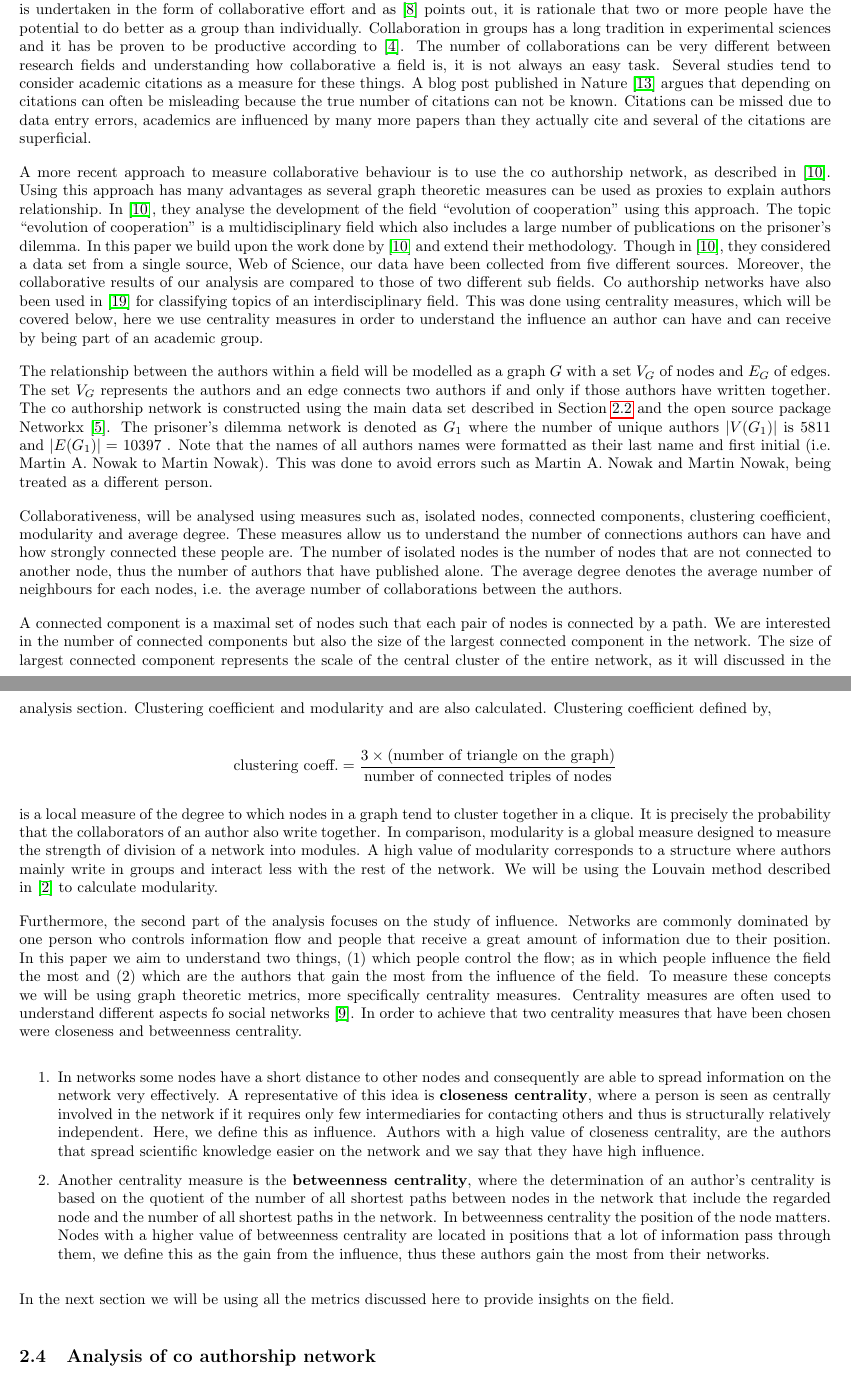
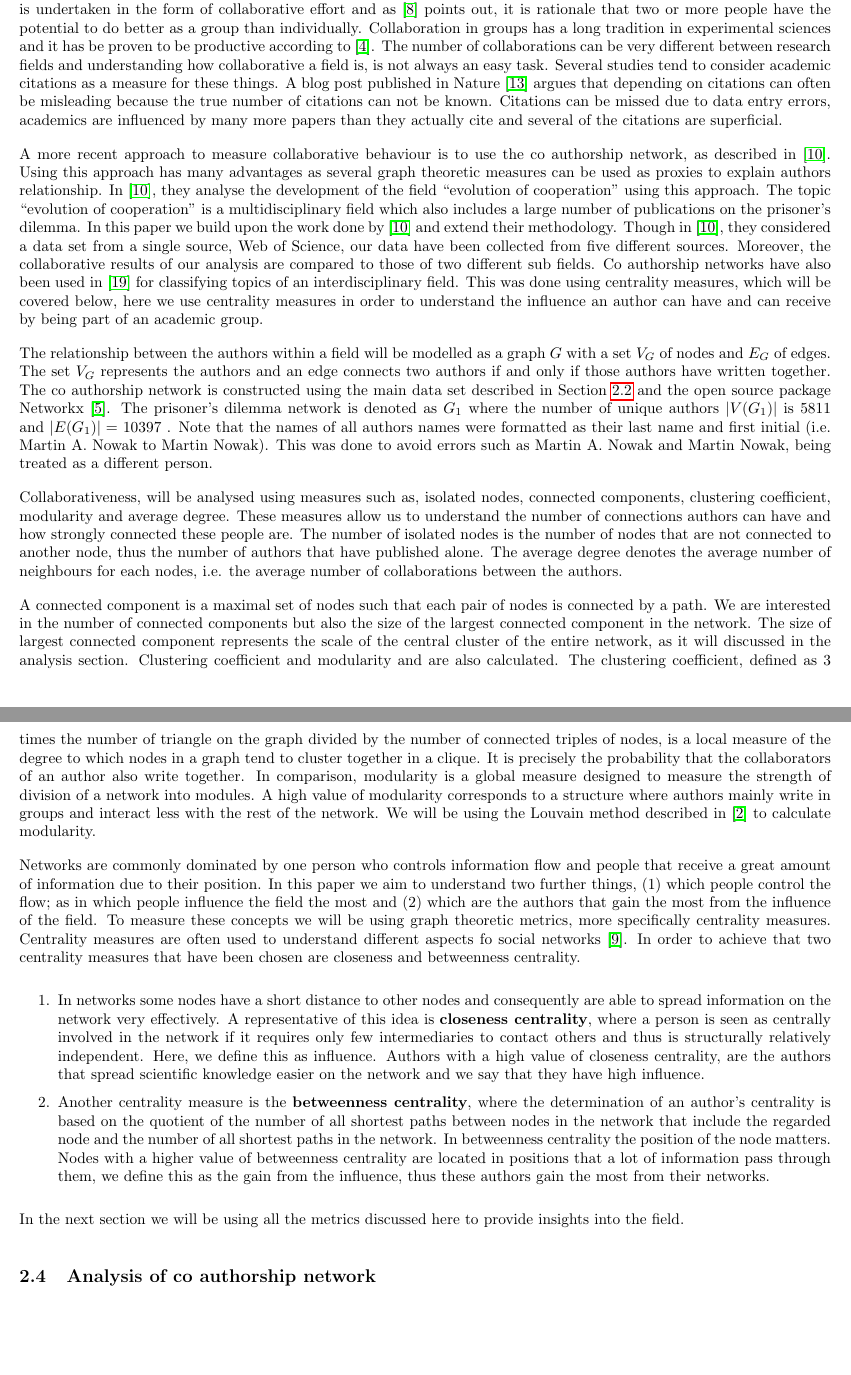
Before and after one commit to Nikoleta-v3/bibliometric-study-of-the-prisoners-dilemma, a LaTeX document (main.tex): two parts of pages 5 and 6 of 15, joined at a grey line, cut so that both start at the same text, the shorter picture padded with empty space. Compiled offline with pdfLaTeX; a LaTeX package or settings file that is missing is left out.

Commit message:
fix typos methodology

```diff
--- a/main.tex
+++ b/main.tex
@@ -1392,7 +1392,7 @@ points out, it is rationale that two or more people have the potential to do bet
 as a group than individually. Collaboration in groups has a long tradition in experimental
 sciences and it has be proven to be productive according to~\cite{Etzkowitz1992}.
 The number of collaborations can be very different between research fields and
-understanding how collaborative a field is, it is not always an easy task.
+understanding how collaborative a field is, is not always an easy task.
 Several studies tend to consider academic citations as a measure for these things.
 A blog post published in Nature~\cite{nature_blog} argues that depending on citations
 can often be misleading because the true number of citations can not be
@@ -1441,12 +1441,9 @@ connected by a path. We are interested in the number of connected components
 but also the size of the largest connected component in the network.
 The size of largest connected component represents the scale of the central cluster
 of the entire network, as it will discussed in the analysis section.
-Clustering coefficient and modularity and are also calculated.
-Clustering coefficient defined by,
-
-\[\text{clustering coeff.} =
-\frac{3 \times \text{(number of triangle on the graph)}}{\text{number of connected triples of nodes}}\]
-
+Clustering coefficient and modularity and are also calculated. The clustering
+coefficient, defined as 3 times the number of triangle on the graph divided
+by the number of connected triples of nodes,
 is a local measure of the degree to which nodes in a graph tend to cluster together
 in a clique. It is precisely the probability that the collaborators
 of an author also write together. In comparison, modularity is a global measure
@@ -1455,16 +1452,15 @@ value of modularity corresponds to a structure where authors mainly write
 in groups and interact less with the rest of the network. We will be using the
 Louvain method described in~\cite{Blondel2008} to calculate modularity.
 
-Furthermore, the second part of the analysis focuses on the study of influence.
 Networks are commonly dominated by one person who controls information flow and
 people that receive a great amount of information due to their position.
-In this paper we aim to understand two things, (1) which people control the flow;
+In this paper we aim to understand two further things, (1) which people control the flow;
 as in which people influence the field the most and (2) which are the authors that
 gain the most from the influence of the field.
 To measure these concepts we will be using graph theoretic metrics, more specifically
 centrality measures. Centrality measures are often used to understand different
 aspects fo social networks~\cite{Landherr2010}. In order to achieve that two
-centrality measures that have been chosen were closeness and betweenness
+centrality measures that have been chosen are closeness and betweenness
 centrality.
 
 \begin{enumerate}
@@ -1472,7 +1468,7 @@ centrality.
     are able to spread information on the network very effectively.
     A representative of this idea is \textbf{closeness centrality}, where a person is seen
     as centrally involved in the network if it requires only few intermediaries
-    for contacting others and thus is structurally relatively independent. Here,
+    to contact others and thus is structurally relatively independent. Here,
     we define this as influence. Authors with a high value of closeness centrality,
     are the authors that spread scientific knowledge easier on the network
     and we say that they have high influence.
@@ -1487,7 +1483,7 @@ centrality.
 \end{enumerate}
 
 In the next section we will be using all the metrics discussed here to provide
-insights on the field.
+insights into the field.
 
 \subsection{Analysis of co authorship network}\label{section:results}
 
```
Also changed, not shown: 1 other file.
